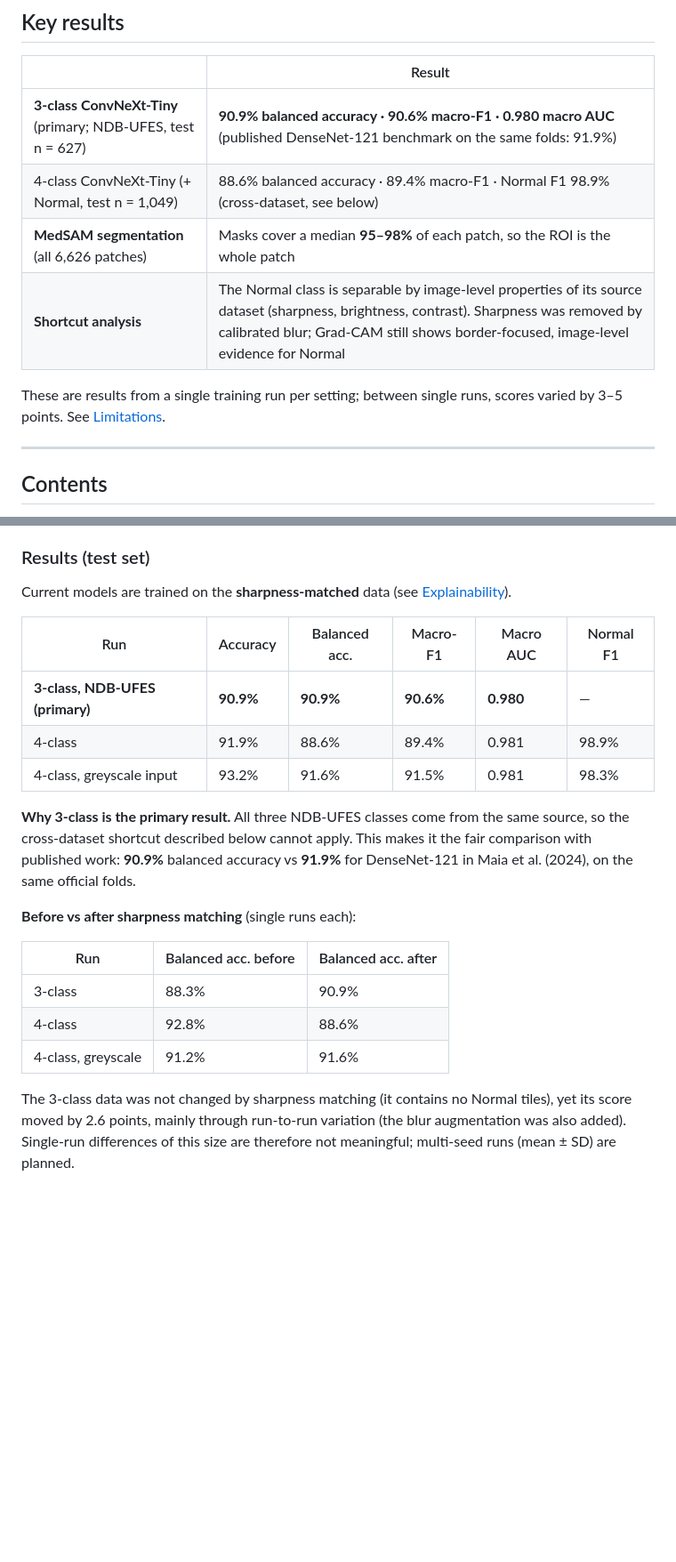
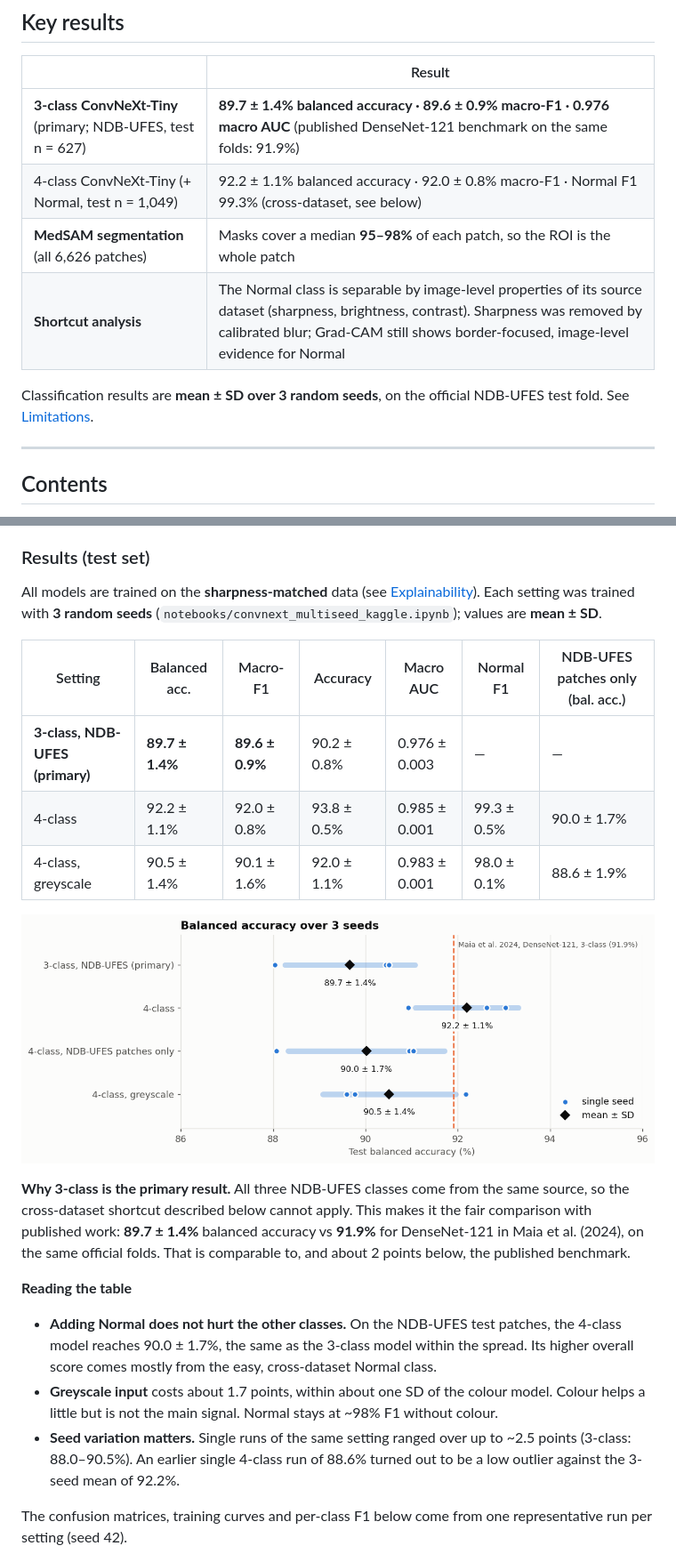
Before and after one commit to Duggineniakhil/oral-cancer-detection, a Markdown page: README.md, 2 parts joined by grey strips. Shown: that part at 89% size. Rendered like a GitHub page; pictures changed too: docs/images/multiseed_results.png (added); blank space fills up the shorter version.

```diff
--- a/README.md
+++ b/README.md
@@ -15,12 +15,12 @@ Deep-learning pipeline for **four-class classification of oral histopathology pa
 
 | | Result |
 |---|---|
-| **3-class ConvNeXt-Tiny** (primary; NDB-UFES, test n = 627) | **90.9% balanced accuracy · 90.6% macro-F1 · 0.980 macro AUC** (published DenseNet-121 benchmark on the same folds: 91.9%) |
-| 4-class ConvNeXt-Tiny (+ Normal, test n = 1,049) | 88.6% balanced accuracy · 89.4% macro-F1 · Normal F1 98.9% (cross-dataset, see below) |
+| **3-class ConvNeXt-Tiny** (primary; NDB-UFES, test n = 627) | **89.7 ± 1.4% balanced accuracy · 89.6 ± 0.9% macro-F1 · 0.976 macro AUC** (published DenseNet-121 benchmark on the same folds: 91.9%) |
+| 4-class ConvNeXt-Tiny (+ Normal, test n = 1,049) | 92.2 ± 1.1% balanced accuracy · 92.0 ± 0.8% macro-F1 · Normal F1 99.3% (cross-dataset, see below) |
 | **MedSAM segmentation** (all 6,626 patches) | Masks cover a median **95–98%** of each patch, so the ROI is the whole patch |
 | **Shortcut analysis** | The Normal class is separable by image-level properties of its source dataset (sharpness, brightness, contrast). Sharpness was removed by calibrated blur; Grad-CAM still shows border-focused, image-level evidence for Normal |
 
-These are results from a single training run per setting; between single runs, scores varied by 3–5 points. See [Limitations](#limitations).
+Classification results are **mean ± SD over 3 random seeds**, on the official NDB-UFES test fold. See [Limitations](#limitations).
 
 ---
 
@@ -130,25 +130,24 @@ A meaningful segmentation target for this data would be the **epithelium**, wher
 
 ### Results (test set)
 
-Current models are trained on the **sharpness-matched** data (see [Explainability](#explainability-grad-cam)).
+All models are trained on the **sharpness-matched** data (see [Explainability](#explainability-grad-cam)). Each setting was trained with **3 random seeds** (`notebooks/convnext_multiseed_kaggle.ipynb`); values are **mean ± SD**.
 
-| Run | Accuracy | Balanced acc. | Macro-F1 | Macro AUC | Normal F1 |
-|---|---|---|---|---|---|
-| **3-class, NDB-UFES (primary)** | **90.9%** | **90.9%** | **90.6%** | **0.980** | — |
-| 4-class | 91.9% | 88.6% | 89.4% | 0.981 | 98.9% |
-| 4-class, greyscale input | 93.2% | 91.6% | 91.5% | 0.981 | 98.3% |
+| Setting | Balanced acc. | Macro-F1 | Accuracy | Macro AUC | Normal F1 | NDB-UFES patches only (bal. acc.) |
+|---|---|---|---|---|---|---|
+| **3-class, NDB-UFES (primary)** | **89.7 ± 1.4%** | **89.6 ± 0.9%** | 90.2 ± 0.8% | 0.976 ± 0.003 | — | — |
+| 4-class | 92.2 ± 1.1% | 92.0 ± 0.8% | 93.8 ± 0.5% | 0.985 ± 0.001 | 99.3 ± 0.5% | 90.0 ± 1.7% |
+| 4-class, greyscale | 90.5 ± 1.4% | 90.1 ± 1.6% | 92.0 ± 1.1% | 0.983 ± 0.001 | 98.0 ± 0.1% | 88.6 ± 1.9% |
 
-**Why 3-class is the primary result.** All three NDB-UFES classes come from the same source, so the cross-dataset shortcut described below cannot apply. This makes it the fair comparison with published work: **90.9%** balanced accuracy vs **91.9%** for DenseNet-121 in Maia et al. (2024), on the same official folds.
+![Multi-seed results](docs/images/multiseed_results.png)
 
-**Before vs after sharpness matching** (single runs each):
+**Why 3-class is the primary result.** All three NDB-UFES classes come from the same source, so the cross-dataset shortcut described below cannot apply. This makes it the fair comparison with published work: **89.7 ± 1.4%** balanced accuracy vs **91.9%** for DenseNet-121 in Maia et al. (2024), on the same official folds. That is comparable to, and about 2 points below, the published benchmark.
 
-| Run | Balanced acc. before | Balanced acc. after |
-|---|---|---|
-| 3-class | 88.3% | 90.9% |
-| 4-class | 92.8% | 88.6% |
-| 4-class, greyscale | 91.2% | 91.6% |
+**Reading the table**
+- **Adding Normal does not hurt the other classes.** On the NDB-UFES test patches, the 4-class model reaches 90.0 ± 1.7%, the same as the 3-class model within the spread. Its higher overall score comes mostly from the easy, cross-dataset Normal class.
+- **Greyscale input** costs about 1.7 points, within about one SD of the colour model. Colour helps a little but is not the main signal. Normal stays at ~98% F1 without colour.
+- **Seed variation matters.** Single runs of the same setting ranged over up to ~2.5 points (3-class: 88.0–90.5%). An earlier single 4-class run of 88.6% turned out to be a low outlier against the 3-seed mean of 92.2%.
 
-The 3-class data was not changed by sharpness matching (it contains no Normal tiles), yet its score moved by 2.6 points, mainly through run-to-run variation (the blur augmentation was also added). Single-run differences of this size are therefore not meaningful; multi-seed runs (mean ± SD) are planned.
+The confusion matrices, training curves and per-class F1 below come from one representative run per setting (seed 42).
 
 ![Confusion matrix](docs/images/confusion_matrix.png)
 
```
Also changed, not shown: other parts of README.md (+3 -3 lines), CLAUDE.md (+6 -6 lines), docs/guide_presentation.md (+11 -9 lines), 1 other file.
